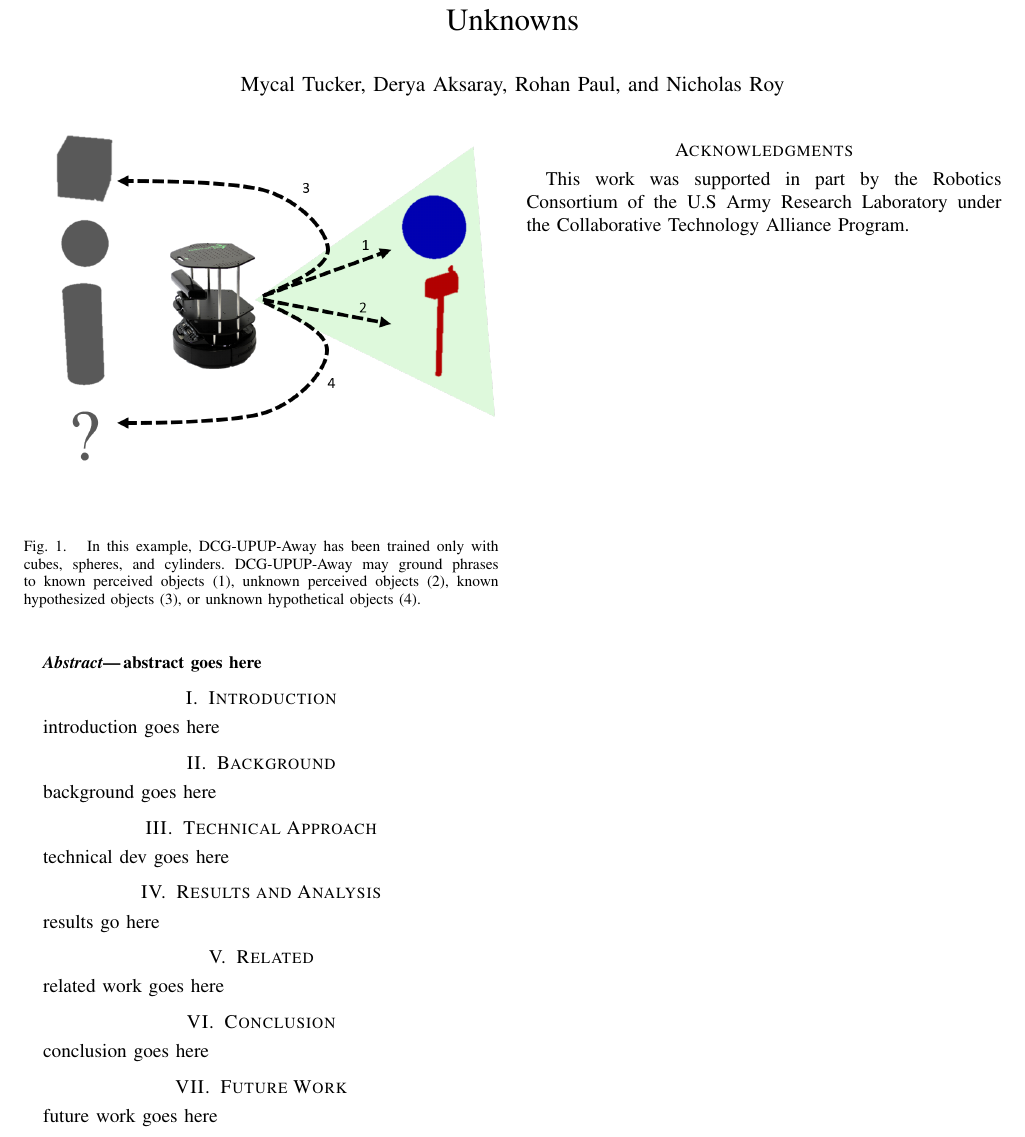
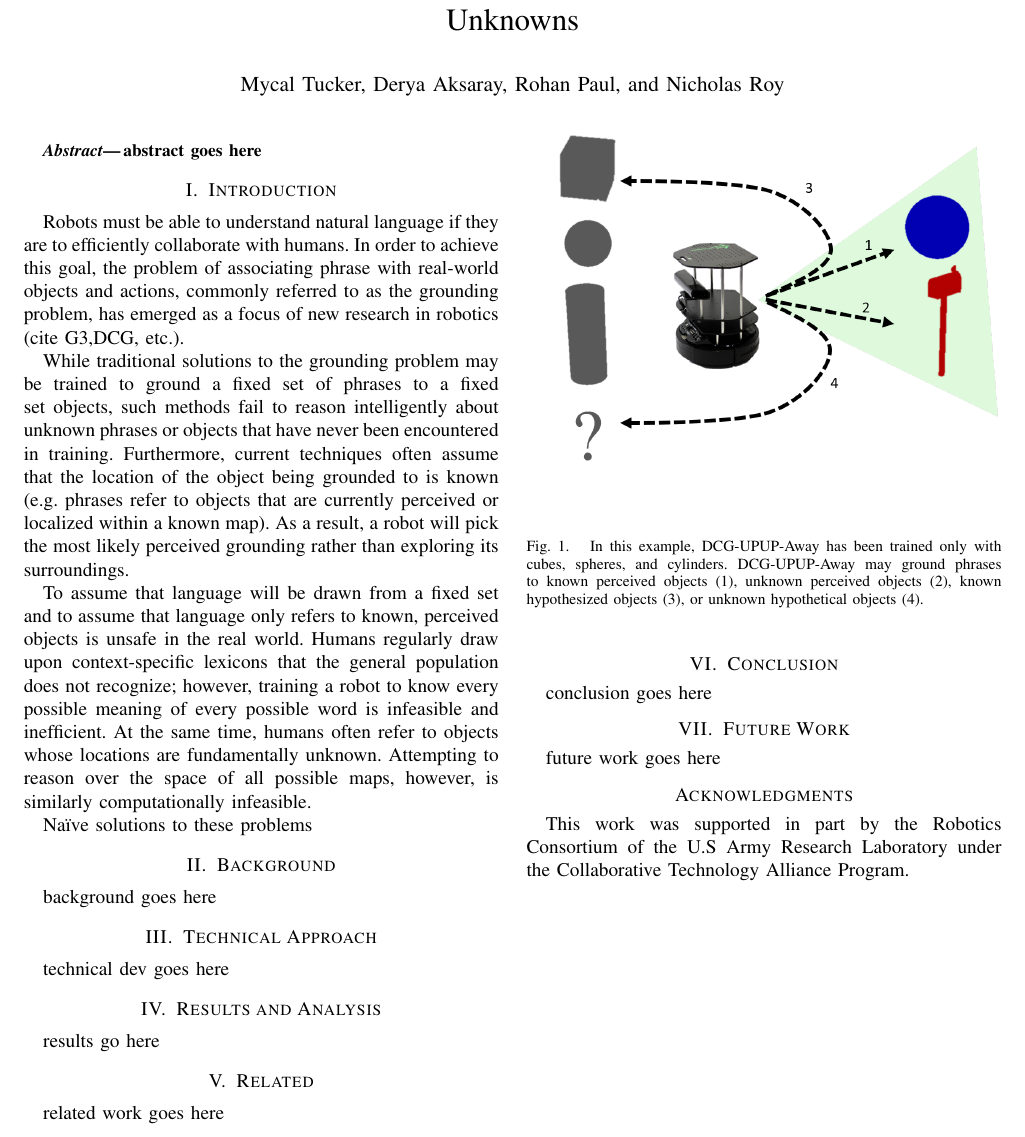
Before and after one commit to mycal-tucker/icra_2017, a LaTeX paper (main.tex, which reads introduction.tex): part of the page, cut so that both start at the same text. Compiled offline with pdfLaTeX.

Commit message:
want to do x but hard bc y

```diff
--- a/introduction.tex
+++ b/introduction.tex
@@ -1,6 +1,14 @@
 \section{Introduction}
-introduction goes here
-
+Robots must be able to understand natural language if they are to efficiently collaborate with humans.
+In order to achieve this goal, the problem of associating phrase with real-world objects and actions, commonly referred to as the grounding problem, has emerged as a focus of new research in robotics (cite G3,DCG, etc.).\\
+\indent While traditional solutions to the grounding problem may be trained to ground a fixed set of phrases to a fixed set objects, such methods fail to reason intelligently about unknown phrases or objects that have never been encountered in training.
+Furthermore, current techniques often assume that the location of the object being grounded to is known (e.g. phrases refer to objects that are currently perceived or localized within a known map).
+As a result, a robot will pick the most likely perceived grounding rather than exploring its surroundings.\\
+\indent To assume that language will be drawn from a fixed set and to assume that language only refers to known, perceived objects is unsafe in the real world.
+Humans regularly draw upon context-specific lexicons that the general population does not recognize; however, training a robot to know every possible meaning of every possible word is infeasible and inefficient.
+At the same time, humans often refer to objects whose locations are fundamentally unknown.
+Attempting to reason over the space of all possible maps, however, is similarly computationally infeasible.\\
+\indent Na{\"i}ve solutions to these problems
 \begin{figure}[t]
 	\centering
 	\includegraphics[width=8.5cm]{intro_pic}
```
